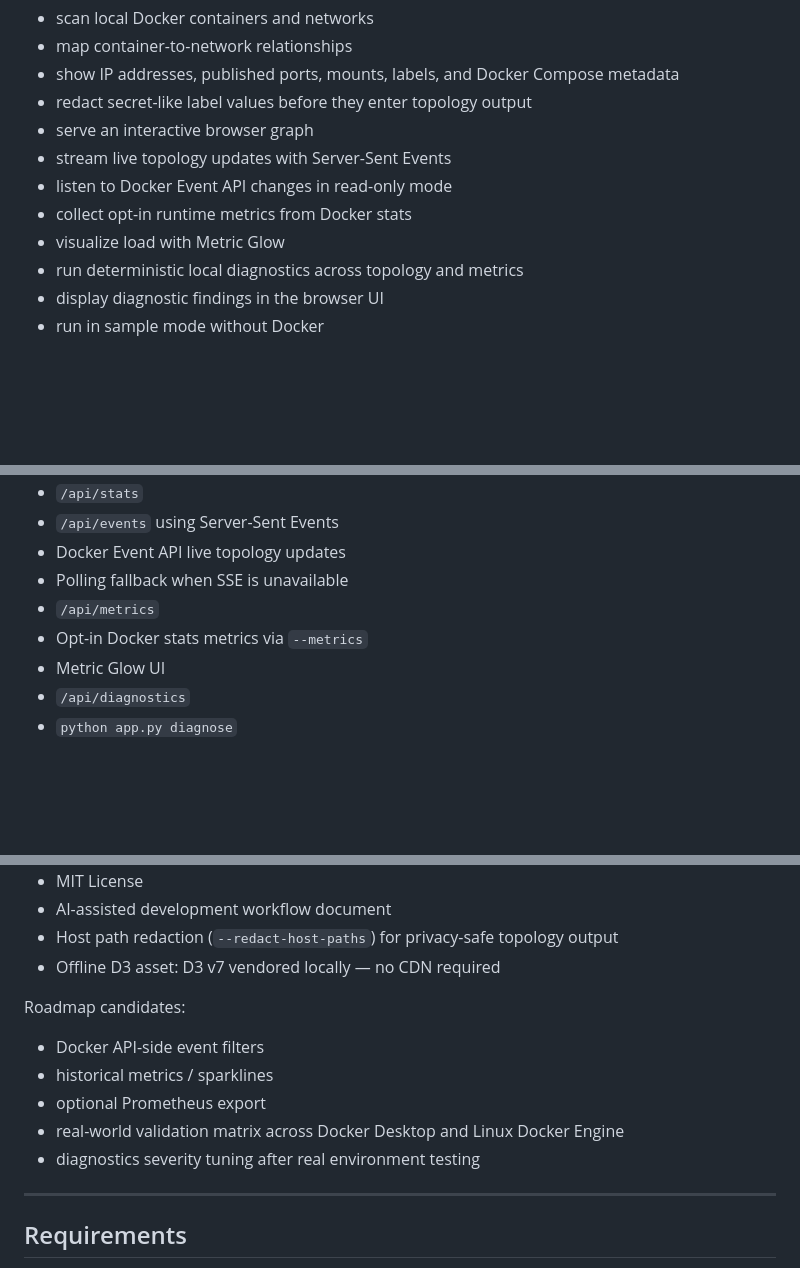
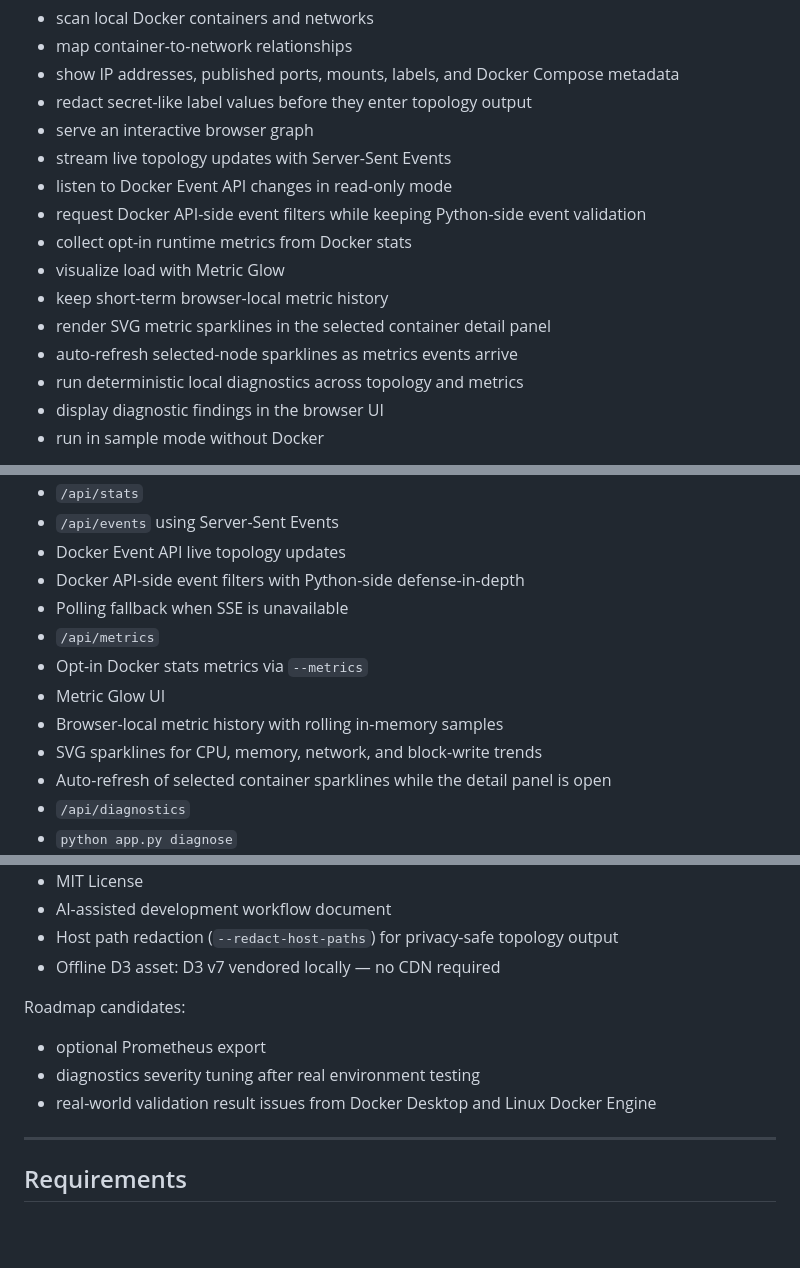
Before and after one commit to hiroshitanaka-creator/Docker-Topology-Live, a Markdown page: README.md, 3 parts joined by grey strips. Drawn GitHub-style; blank space fills up the shorter version.

Commit message:
Update README after metric sparkline refresh

```diff
--- a/README.md
+++ b/README.md
@@ -21,8 +21,12 @@ Docker Topology Live can:
 - serve an interactive browser graph
 - stream live topology updates with Server-Sent Events
 - listen to Docker Event API changes in read-only mode
+- request Docker API-side event filters while keeping Python-side event validation
 - collect opt-in runtime metrics from Docker stats
 - visualize load with Metric Glow
+- keep short-term browser-local metric history
+- render SVG metric sparklines in the selected container detail panel
+- auto-refresh selected-node sparklines as metrics events arrive
 - run deterministic local diagnostics across topology and metrics
 - display diagnostic findings in the browser UI
 - run in sample mode without Docker
@@ -45,10 +49,14 @@ Implemented:
 - `/api/stats`
 - `/api/events` using Server-Sent Events
 - Docker Event API live topology updates
+- Docker API-side event filters with Python-side defense-in-depth
 - Polling fallback when SSE is unavailable
 - `/api/metrics`
 - Opt-in Docker stats metrics via `--metrics`
 - Metric Glow UI
+- Browser-local metric history with rolling in-memory samples
+- SVG sparklines for CPU, memory, network, and block-write trends
+- Auto-refresh of selected container sparklines while the detail panel is open
 - `/api/diagnostics`
 - `python app.py diagnose`
 - Opt-in diagnostics stream via `--diagnostics`
@@ -64,11 +72,9 @@ Implemented:
 
 Roadmap candidates:
 
-- Docker API-side event filters
-- historical metrics / sparklines
 - optional Prometheus export
-- real-world validation matrix across Docker Desktop and Linux Docker Engine
 - diagnostics severity tuning after real environment testing
+- real-world validation result issues from Docker Desktop and Linux Docker Engine
 
 ---
 
```
Also changed, not shown: other parts of README.md (+11 -3 lines).
